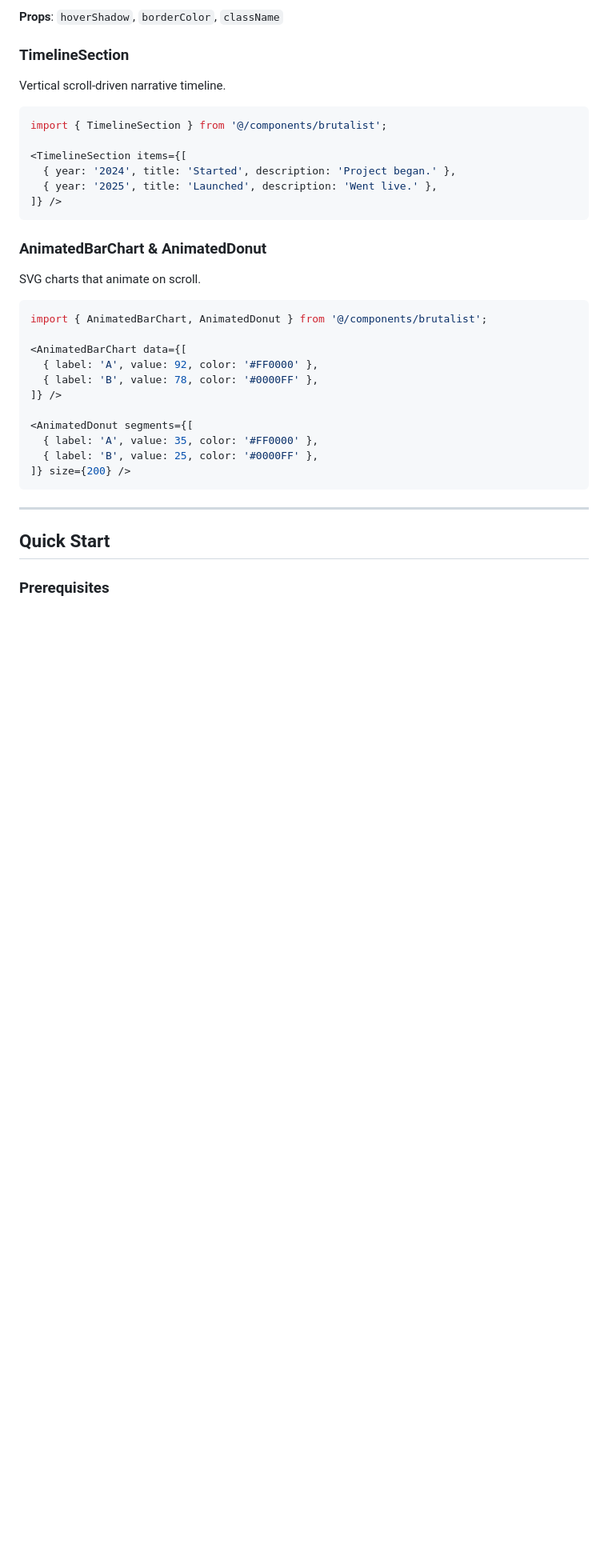
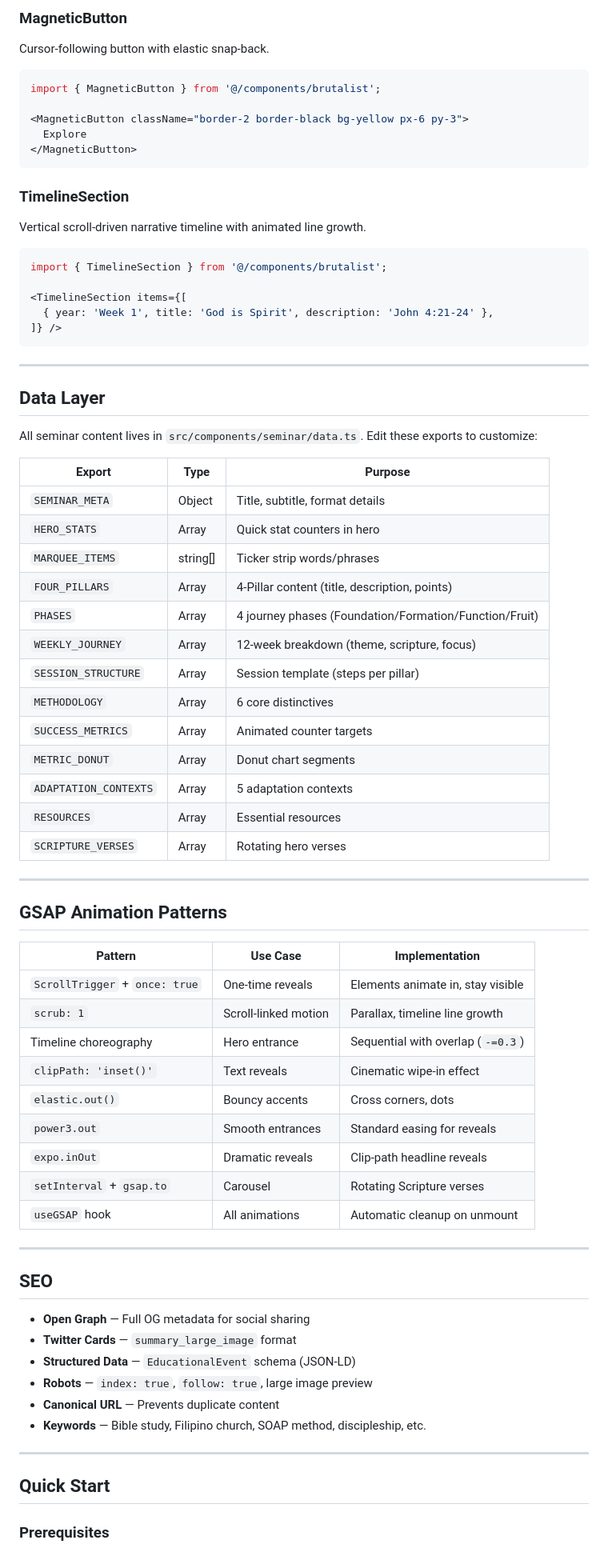
Before and after one commit to marktantongco/brutalist-editorial, a Markdown page: README.md, the part around one of its changes. Shown at 80% size. GitHub-like rendering; blank space fills up the shorter version.

````diff
--- a/README.md
+++ b/README.md
@@ -170,37 +230,75 @@ import { BrutalistCard } from '@/components/brutalist';
 ```
 
-**Props**: `hoverShadow`, `borderColor`, `className`
+### MagneticButton
+Cursor-following button with elastic snap-back.
+
+```tsx
+import { MagneticButton } from '@/components/brutalist';
+
+<MagneticButton className="border-2 border-black bg-yellow px-6 py-3">
+  Explore
+</MagneticButton>
+```
 
 ### TimelineSection
-
-Vertical scroll-driven narrative timeline.
+Vertical scroll-driven narrative timeline with animated line growth.
 
 ```tsx
 import { TimelineSection } from '@/components/brutalist';
 
 <TimelineSection items={[
-  { year: '2024', title: 'Started', description: 'Project began.' },
-  { year: '2025', title: 'Launched', description: 'Went live.' },
+  { year: 'Week 1', title: 'God is Spirit', description: 'John 4:21-24' },
 ]} />
 ```
 
-### AnimatedBarChart & AnimatedDonut
+---
 
-SVG charts that animate on scroll.
+## Data Layer
 
-```tsx
-import { AnimatedBarChart, AnimatedDonut } from '@/components/brutalist';
+All seminar content lives in `src/components/seminar/data.ts`. Edit these exports to customize:
 
-<AnimatedBarChart data={[
-  { label: 'A', value: 92, color: '#FF0000' },
-  { label: 'B', value: 78, color: '#0000FF' },
-]} />
+| Export | Type | Purpose |
+|--------|------|---------|
+| `SEMINAR_META` | Object | Title, subtitle, format details |
+| `HERO_STATS` | Array | Quick stat counters in hero |
+| `MARQUEE_ITEMS` | string[] | Ticker strip words/phrases |
+| `FOUR_PILLARS` | Array | 4-Pillar content (title, description, points) |
+| `PHASES` | Array | 4 journey phases (Foundation/Formation/Function/Fruit) |
+| `WEEKLY_JOURNEY` | Array | 12-week breakdown (theme, scripture, focus) |
+| `SESSION_STRUCTURE` | Array | Session template (steps per pillar) |
+| `METHODOLOGY` | Array | 6 core distinctives |
+| `SUCCESS_METRICS` | Array | Animated counter targets |
+| `METRIC_DONUT` | Array | Donut chart segments |
+| `ADAPTATION_CONTEXTS` | Array | 5 adaptation contexts |
+| `RESOURCES` | Array | Essential resources |
+| `SCRIPTURE_VERSES` | Array | Rotating hero verses |
 
-<AnimatedDonut segments={[
-  { label: 'A', value: 35, color: '#FF0000' },
-  { label: 'B', value: 25, color: '#0000FF' },
-]} size={200} />
-```
+---
+
+## GSAP Animation Patterns
+
+| Pattern | Use Case | Implementation |
+|---------|----------|---------------|
+| `ScrollTrigger` + `once: true` | One-time reveals | Elements animate in, stay visible |
+| `scrub: 1` | Scroll-linked motion | Parallax, timeline line growth |
+| Timeline choreography | Hero entrance | Sequential with overlap (`-=0.3`) |
+| `clipPath: 'inset()'` | Text reveals | Cinematic wipe-in effect |
+| `elastic.out()` | Bouncy accents | Cross corners, dots |
+| `power3.out` | Smooth entrances | Standard easing for reveals |
+| `expo.inOut` | Dramatic reveals | Clip-path headline reveals |
+| `setInterval` + `gsap.to` | Carousel | Rotating Scripture verses |
+| `useGSAP` hook | All animations | Automatic cleanup on unmount |
+
+---
+
+## SEO
+
+- **Open Graph** — Full OG metadata for social sharing
+- **Twitter Cards** — `summary_large_image` format
+- **Structured Data** — `EducationalEvent` schema (JSON-LD)
+- **Robots** — `index: true`, `follow: true`, large image preview
+- **Canonical URL** — Prevents duplicate content
+- **Keywords** — Bible study, Filipino church, SOAP method, discipleship, etc.
 
 ---
 
````
Also changed, not shown: other parts of README.md (+201 -188 lines).
